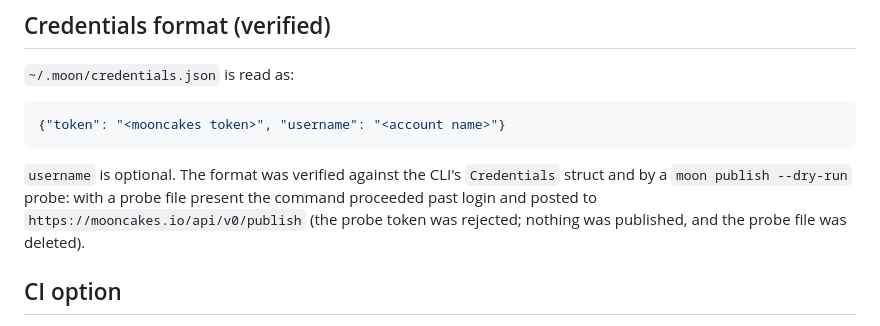
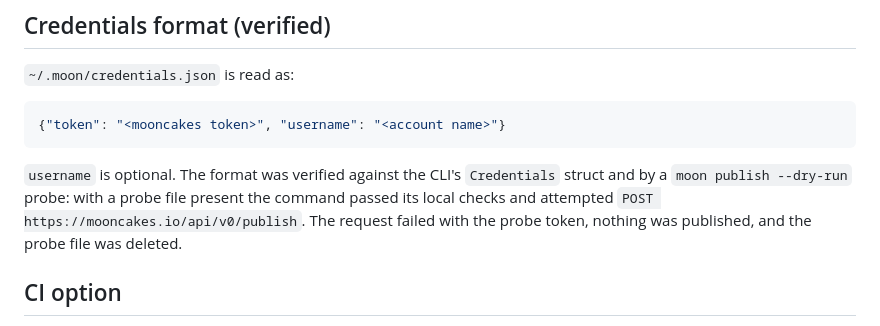
Before and after one commit to NaIWaniubi/moon-slice, a Markdown page: PUBLISHING.md, the part around the change. GitHub-like rendering.

Commit message:
docs: describe the credentials probe precisely

```diff
--- a/PUBLISHING.md
+++ b/PUBLISHING.md
@@ -94,9 +94,9 @@ println(program.errors.length()) // 0
 
 `username` is optional. The format was verified against the CLI's
 `Credentials` struct and by a `moon publish --dry-run` probe: with a probe file
-present the command proceeded past login and posted to
-`https://mooncakes.io/api/v0/publish` (the probe token was rejected; nothing was
-published, and the probe file was deleted).
+present the command passed its local checks and attempted
+`POST https://mooncakes.io/api/v0/publish`. The request failed with the probe
+token, nothing was published, and the probe file was deleted.
 
 ## CI option
 
```
